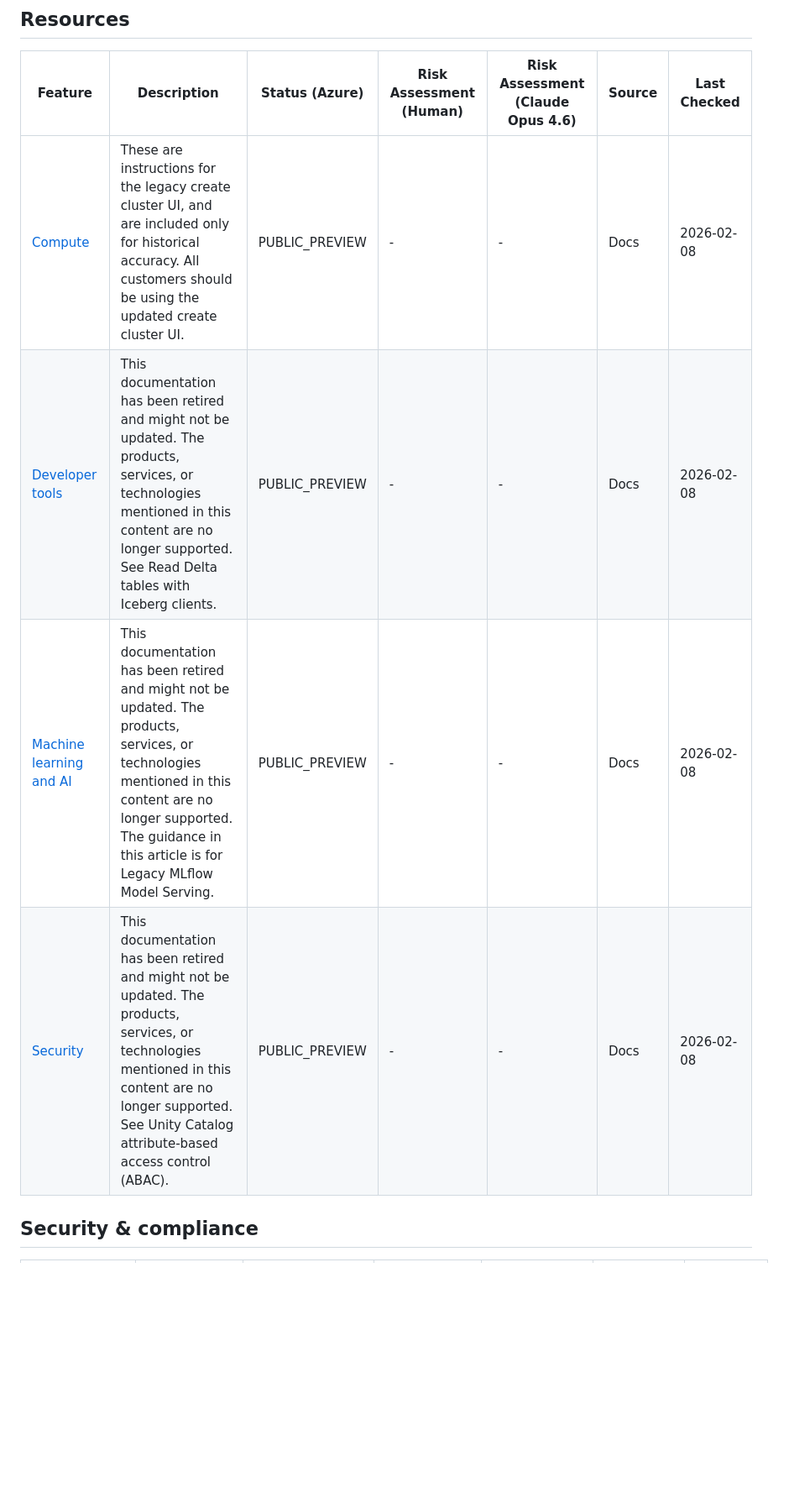
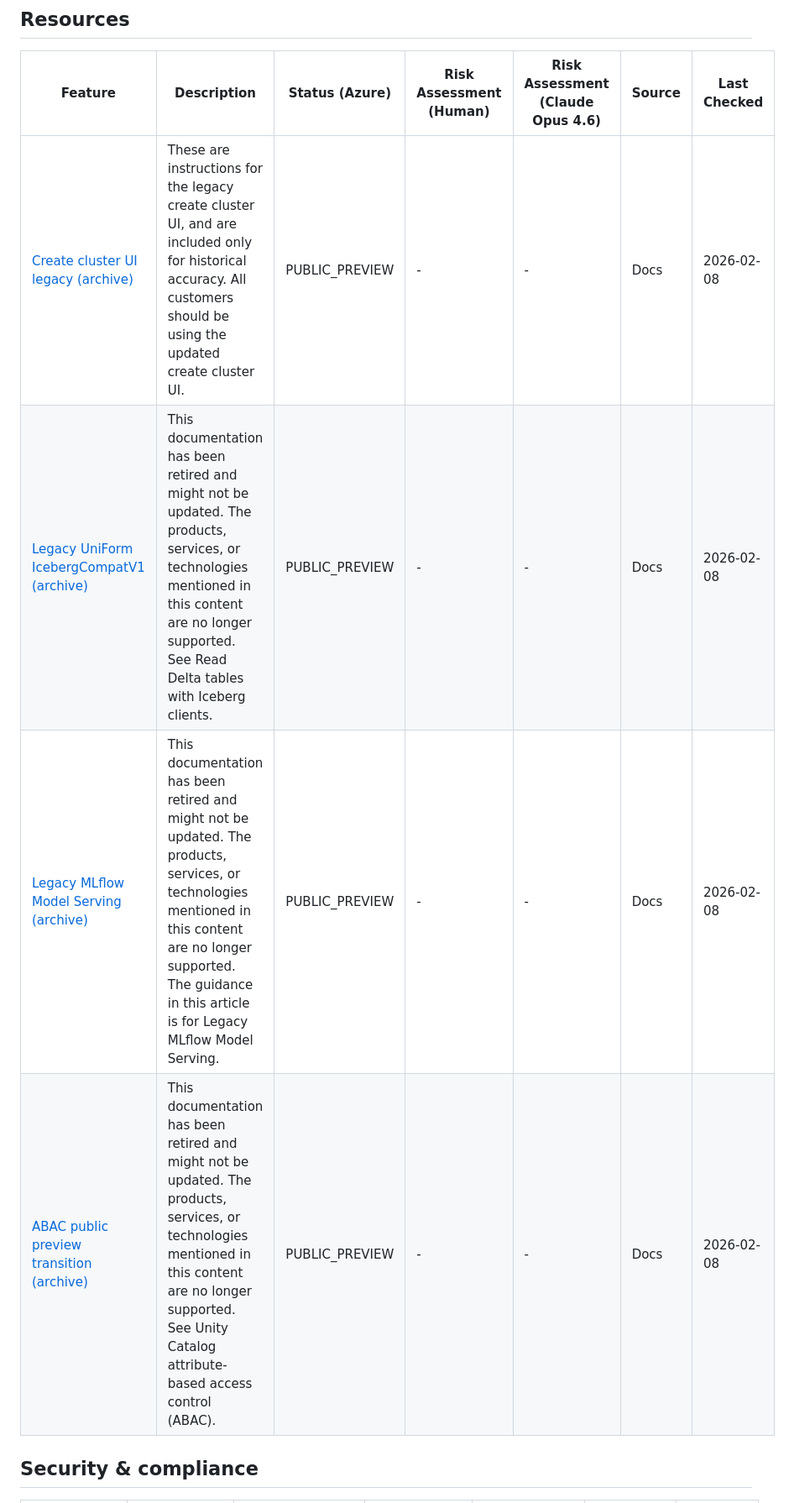
Before and after one commit to CauchyIO/dbr_feature_status_tracker, a Markdown page: README.md, the part around one of its changes. Shown at 84% size. Drawn GitHub-style; blank space fills up the shorter version.

```diff
--- a/README.md
+++ b/README.md
@@ -254,10 +254,10 @@ Tracks Databricks preview features across workspace and account scopes, combinin
 
 | Feature | Description | Status (Azure) | Risk Assessment (Human) | Risk Assessment (Claude Opus 4.6) | Source | Last Checked |
 |---------|-------------|--------|------------------------|-----------------------------------|--------|--------------|
-| [Compute](https://learn.microsoft.com/en-gb/azure/databricks/archive/compute/configure) | These are instructions for the legacy create cluster UI, and are included only for historical accuracy. All customers should be using the updated create cluster UI. | PUBLIC_PREVIEW | - | - | Docs | 2026-02-08 |
-| [Developer tools](https://learn.microsoft.com/en-gb/azure/databricks/archive/legacy/uniform) | This documentation has been retired and might not be updated. The products, services, or technologies mentioned in this content are no longer supported. See Read Delta tables with Iceberg clients. | PUBLIC_PREVIEW | - | - | Docs | 2026-02-08 |
-| [Machine learning and AI](https://learn.microsoft.com/en-gb/azure/databricks/archive/legacy-model-serving/model-serving) | This documentation has been retired and might not be updated. The products, services, or technologies mentioned in this content are no longer supported. The guidance in this article is for Legacy MLflow Model Serving. | PUBLIC_PREVIEW | - | - | Docs | 2026-02-08 |
-| [Security](https://learn.microsoft.com/en-gb/azure/databricks/archive/unity-catalog/abac-public-preview-transition) | This documentation has been retired and might not be updated. The products, services, or technologies mentioned in this content are no longer supported. See Unity Catalog attribute-based access control (ABAC). | PUBLIC_PREVIEW | - | - | Docs | 2026-02-08 |
+| [Create cluster UI legacy (archive)](https://learn.microsoft.com/en-gb/azure/databricks/archive/compute/configure) | These are instructions for the legacy create cluster UI, and are included only for historical accuracy. All customers should be using the updated create cluster UI. | PUBLIC_PREVIEW | - | - | Docs | 2026-02-08 |
+| [Legacy UniForm IcebergCompatV1 (archive)](https://learn.microsoft.com/en-gb/azure/databricks/archive/legacy/uniform) | This documentation has been retired and might not be updated. The products, services, or technologies mentioned in this content are no longer supported. See Read Delta tables with Iceberg clients. | PUBLIC_PREVIEW | - | - | Docs | 2026-02-08 |
+| [Legacy MLflow Model Serving (archive)](https://learn.microsoft.com/en-gb/azure/databricks/archive/legacy-model-serving/model-serving) | This documentation has been retired and might not be updated. The products, services, or technologies mentioned in this content are no longer supported. The guidance in this article is for Legacy MLflow Model Serving. | PUBLIC_PREVIEW | - | - | Docs | 2026-02-08 |
+| [ABAC public preview transition (archive)](https://learn.microsoft.com/en-gb/azure/databricks/archive/unity-catalog/abac-public-preview-transition) | This documentation has been retired and might not be updated. The products, services, or technologies mentioned in this content are no longer supported. See Unity Catalog attribute-based access control (ABAC). | PUBLIC_PREVIEW | - | - | Docs | 2026-02-08 |
 
 ## Security & compliance
 
```
Also changed, not shown: other parts of README.md (+41 -41 lines).
